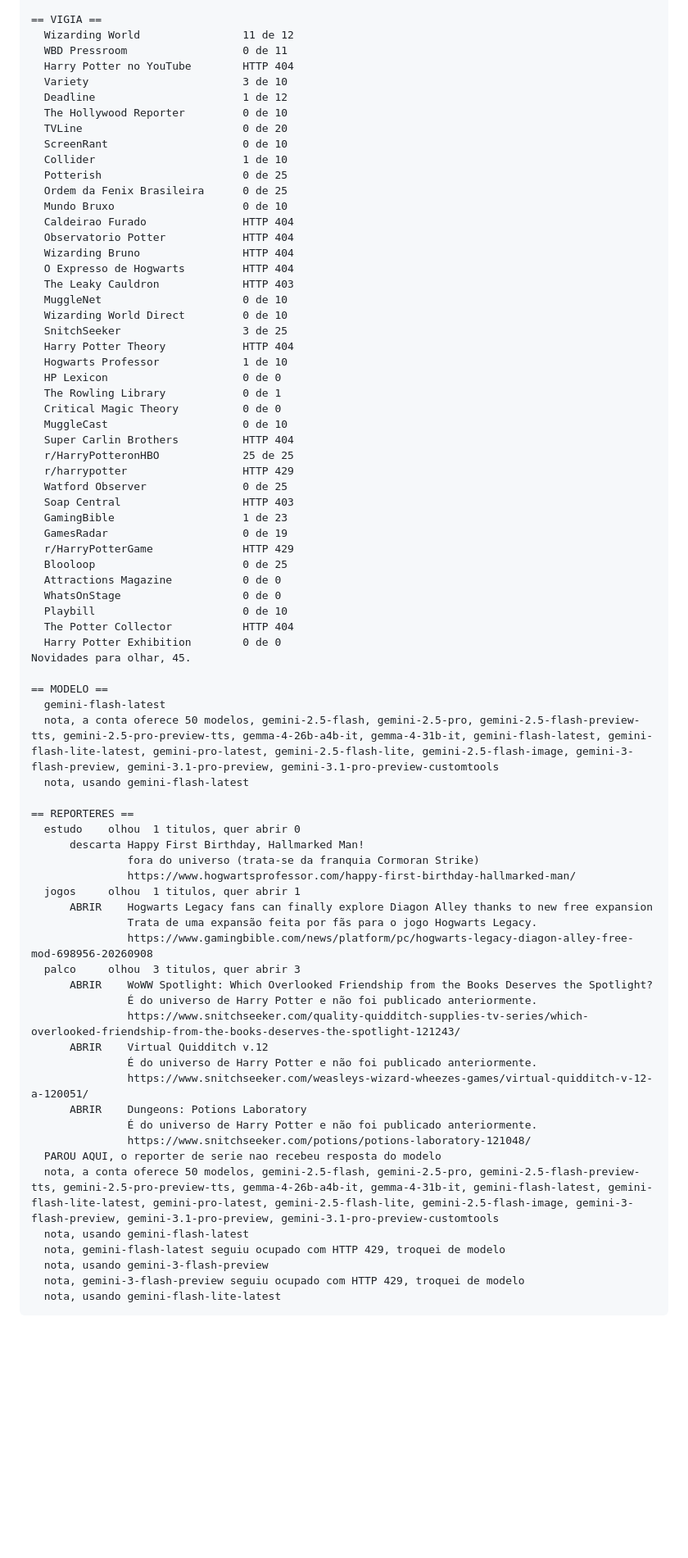
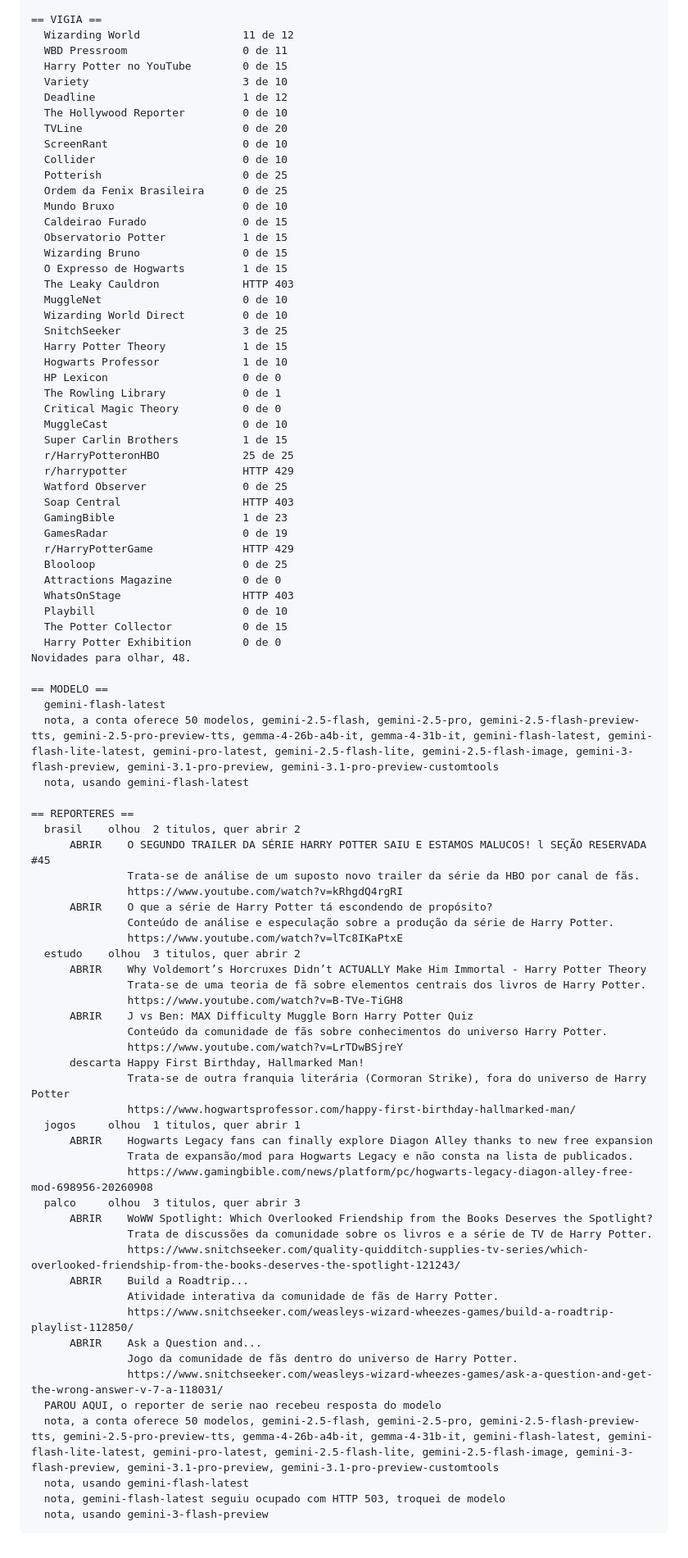
Before and after one commit to betstg/prophet-watch, a Markdown page: redacao/ultima-rodada.md, the part around one of its changes. Shown at 82% size. Drawn GitHub-style; blank space fills up the shorter version.

Commit message:
Edicao de 14 de September de 2026

````diff
--- a/redacao/ultima-rodada.md
+++ b/redacao/ultima-rodada.md
@@ -12,31 +12,31 @@ Chave do modelo, presente.
 == VIGIA ==
   Wizarding World                11 de 12
   WBD Pressroom                  0 de 11
-  Harry Potter no YouTube        HTTP 404
+  Harry Potter no YouTube        0 de 15
   Variety                        3 de 10
   Deadline                       1 de 12
   The Hollywood Reporter         0 de 10
   TVLine                         0 de 20
   ScreenRant                     0 de 10
-  Collider                       1 de 10
+  Collider                       0 de 10
   Potterish                      0 de 25
   Ordem da Fenix Brasileira      0 de 25
   Mundo Bruxo                    0 de 10
-  Caldeirao Furado               HTTP 404
-  Observatorio Potter            HTTP 404
-  Wizarding Bruno                HTTP 404
-  O Expresso de Hogwarts         HTTP 404
+  Caldeirao Furado               0 de 15
+  Observatorio Potter            1 de 15
+  Wizarding Bruno                0 de 15
+  O Expresso de Hogwarts         1 de 15
   The Leaky Cauldron             HTTP 403
   MuggleNet                      0 de 10
   Wizarding World Direct         0 de 10
   SnitchSeeker                   3 de 25
-  Harry Potter Theory            HTTP 404
+  Harry Potter Theory            1 de 15
   Hogwarts Professor             1 de 10
   HP Lexicon                     0 de 0
   The Rowling Library            0 de 1
   Critical Magic Theory          0 de 0
   MuggleCast                     0 de 10
-  Super Carlin Brothers          HTTP 404
+  Super Carlin Brothers          1 de 15
   r/HarryPotteronHBO             25 de 25
   r/harrypotter                  HTTP 429
   Watford Observer               0 de 25
@@ -46,11 +46,11 @@ Chave do modelo, presente.
   r/HarryPotterGame              HTTP 429
   Blooloop                       0 de 25
   Attractions Magazine           0 de 0
-  WhatsOnStage                   0 de 0
+  WhatsOnStage                   HTTP 403
   Playbill                       0 de 10
-  The Potter Collector           HTTP 404
+  The Potter Collector           0 de 15
   Harry Potter Exhibition        0 de 0
-Novidades para olhar, 45.
+Novidades para olhar, 48.
 
 == MODELO ==
   gemini-flash-latest
@@ -58,29 +58,40 @@ Novidades para olhar, 45.
   nota, usando gemini-flash-latest
 
 == REPORTERES ==
-  estudo    olhou  1 titulos, quer abrir 0
+  brasil    olhou  2 titulos, quer abrir 2
+      ABRIR    O SEGUNDO TRAILER DA SÉRIE HARRY POTTER SAIU E ESTAMOS MALUCOS! l SEÇÃO RESERVADA #45
+               Trata-se de análise de um suposto novo trailer da série da HBO por canal de fãs.
+               https://www.youtube.com/watch?v=kRhgdQ4rgRI
+      ABRIR    O que a série de Harry Potter tá escondendo de propósito?
+               Conteúdo de análise e especulação sobre a produção da série de Harry Potter.
+               https://www.youtube.com/watch?v=lTc8IKaPtxE
+  estudo    olhou  3 titulos, quer abrir 2
+      ABRIR    Why Voldemort’s Horcruxes Didn’t ACTUALLY Make Him Immortal - Harry Potter Theory
+               Trata-se de uma teoria de fã sobre elementos centrais dos livros de Harry Potter.
+               https://www.youtube.com/watch?v=B-TVe-TiGH8
+      ABRIR    J vs Ben: MAX Difficulty Muggle Born Harry Potter Quiz
+               Conteúdo da comunidade de fãs sobre conhecimentos do universo Harry Potter.
+               https://www.youtube.com/watch?v=LrTDwBSjreY
       descarta Happy First Birthday, Hallmarked Man!
-               fora do universo (trata-se da franquia Cormoran Strike)
+               Trata-se de outra franquia literária (Cormoran Strike), fora do universo de Harry Potter
                https://www.hogwartsprofessor.com/happy-first-birthday-hallmarked-man/
   jogos     olhou  1 titulos, quer abrir 1
       ABRIR    Hogwarts Legacy fans can finally explore Diagon Alley thanks to new free expansion
-               Trata de uma expansão feita por fãs para o jogo Hogwarts Legacy.
+               Trata de expansão/mod para Hogwarts Legacy e não consta na lista de publicados.
                https://www.gamingbible.com/news/platform/pc/hogwarts-legacy-diagon-alley-free-mod-698956-20260908
   palco     olhou  3 titulos, quer abrir 3
       ABRIR    WoWW Spotlight: Which Overlooked Friendship from the Books Deserves the Spotlight?
-               É do universo de Harry Potter e não foi publicado anteriormente.
+               Trata de discussões da comunidade sobre os livros e a série de TV de Harry Potter.
                https://www.snitchseeker.com/quality-quidditch-supplies-tv-series/which-overlooked-friendship-from-the-books-deserves-the-spotlight-121243/
-      ABRIR    Virtual Quidditch v.12
-               É do universo de Harry Potter e não foi publicado anteriormente.
-               https://www.snitchseeker.com/weasleys-wizard-wheezes-games/virtual-quidditch-v-12-a-120051/
-      ABRIR    Dungeons: Potions Laboratory
-               É do universo de Harry Potter e não foi publicado anteriormente.
-               https://www.snitchseeker.com/potions/potions-laboratory-121048/
+      ABRIR    Build a Roadtrip...
+               Atividade interativa da comunidade de fãs de Harry Potter.
+               https://www.snitchseeker.com/weasleys-wizard-wheezes-games/build-a-roadtrip-playlist-112850/
+      ABRIR    Ask a Question and...
+               Jogo da comunidade de fãs dentro do universo de Harry Potter.
+               https://www.snitchseeker.com/weasleys-wizard-wheezes-games/ask-a-question-and-get-the-wrong-answer-v-7-a-118031/
   PAROU AQUI, o reporter de serie nao recebeu resposta do modelo
   nota, a conta oferece 50 modelos, gemini-2.5-flash, gemini-2.5-pro, gemini-2.5-flash-preview-tts, gemini-2.5-pro-preview-tts, gemma-4-26b-a4b-it, gemma-4-31b-it, gemini-flash-latest, gemini-flash-lite-latest, gemini-pro-latest, gemini-2.5-flash-lite, gemini-2.5-flash-image, gemini-3-flash-preview, gemini-3.1-pro-preview, gemini-3.1-pro-preview-customtools
   nota, usando gemini-flash-latest
-  nota, gemini-flash-latest seguiu ocupado com HTTP 429, troquei de modelo
+  nota, gemini-flash-latest seguiu ocupado com HTTP 503, troquei de modelo
   nota, usando gemini-3-flash-preview
-  nota, gemini-3-flash-preview seguiu ocupado com HTTP 429, troquei de modelo
-  nota, usando gemini-flash-lite-latest
 ```
````
Also changed, not shown: other parts of redacao/ultima-rodada.md (+1 -1 lines).
